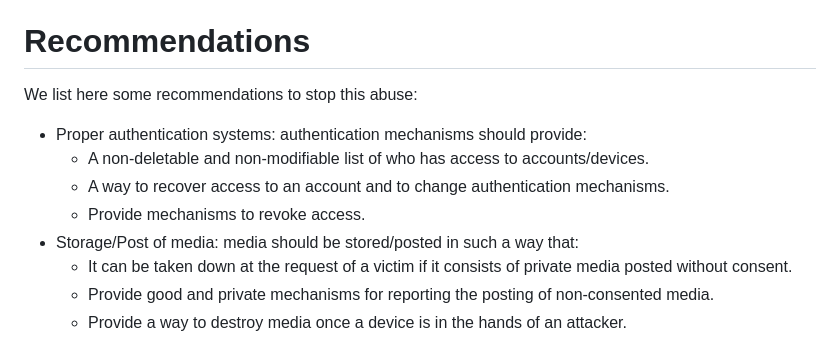
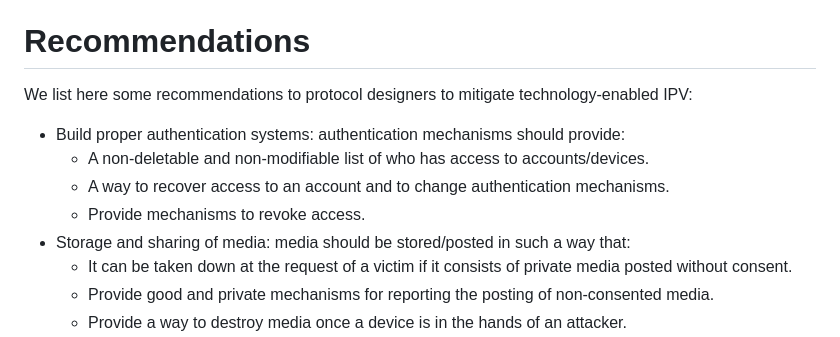
Before and after one commit to claucece/draft-celi-ipvc, a Markdown page: draft-ietf-celi-ipvc.md, the part around one of its changes. Drawn GitHub-style.

```diff
--- a/draft-ietf-celi-ipvc.md
+++ b/draft-ietf-celi-ipvc.md
@@ -280,14 +283,14 @@ specific technology being abused:
 
 # Recommendations
 
-We list here some recommendations to stop this abuse:
+We list here some recommendations to protocol designers to mitigate technology-enabled IPV:
 
-* Proper authentication systems: authentication mechanisms should provide:
+* Build proper authentication systems: authentication mechanisms should provide:
   * A non-deletable and non-modifiable list of who has access to accounts/devices.
   * A way to recover access to an account and to change authentication
     mechanisms.
   * Provide mechanisms to revoke access.
-* Storage/Post of media: media should be stored/posted in such a way that:
+* Storage and sharing of media: media should be stored/posted in such a way that:
   * It can be taken down at the request of a victim if it consists of
     private media posted without consent.
   * Provide good and private mechanisms for reporting the posting of
```
Also changed, not shown: other parts of draft-ietf-celi-ipvc.md (+24 -24 lines).
